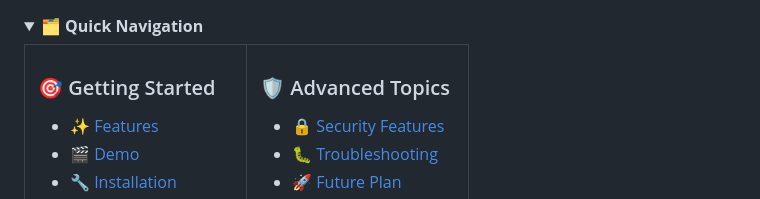
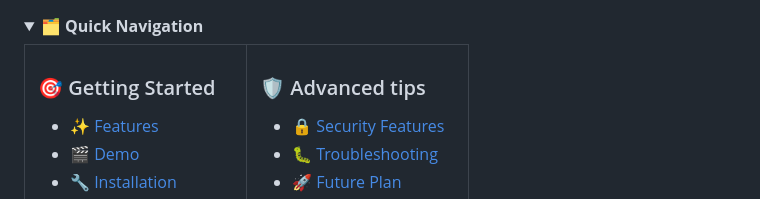
Before and after one commit to shaksveo3/Login-Signup-with-Django, a Markdown page: README.md, the part around the change. Drawn GitHub-style.

```diff
--- a/README.md
+++ b/README.md
@@ -30,7 +30,7 @@ A complete, beginner-friendly Django authentication system with user registratio
 </td>
 <td width="50%" valign="top">
 
-### 🛡️ Advanced Topics
+### 🛡️ Advanced tips
 - [🔒 Security Features](#security-features)
 - [🐛 Troubleshooting](#troubleshooting)
 - [🚀 Future Plan](#future-enhancements)
```
